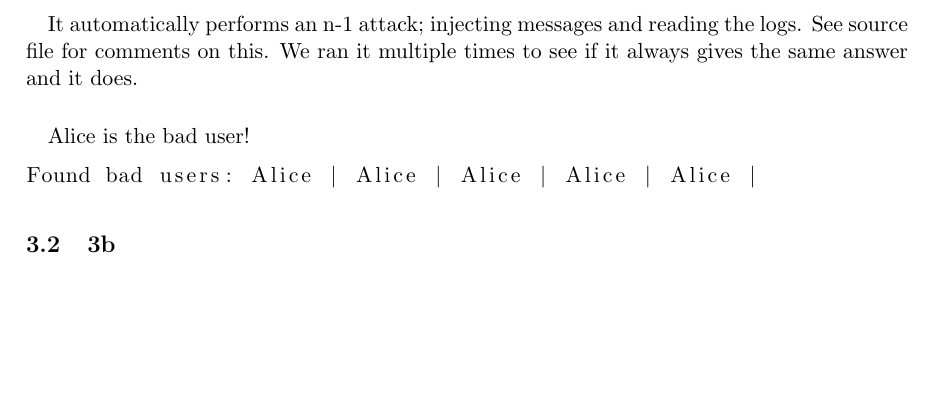
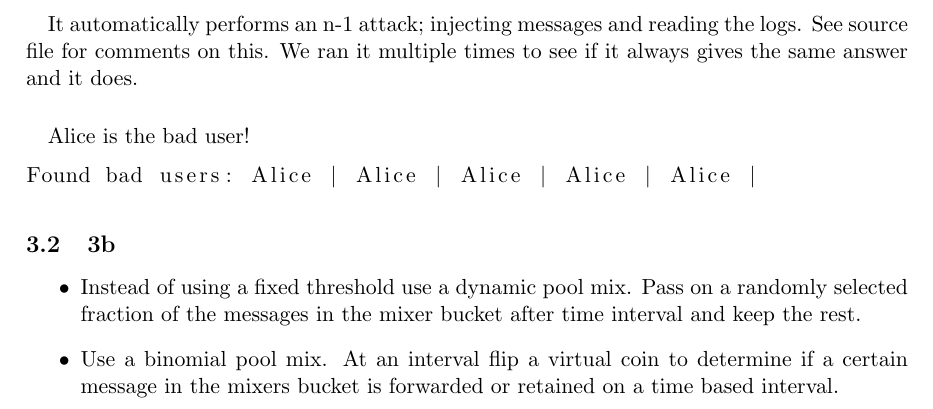
Before and after one commit to rfpronk/utpet, a LaTeX problem sheet (assignment1/src/doc/assignment1.tex): part of page 3 of 3, cut so that both start at the same text, the shorter picture padded with empty space. Compiled offline with pdfLaTeX.

Commit message:
answered 3b

```diff
--- a/assignment1/src/doc/assignment1.tex
+++ b/assignment1/src/doc/assignment1.tex
@@ -66,5 +66,9 @@ Found bad users: Alice | Alice | Alice | Alice | Alice |
 
 
 \subsection{3b}
+\begin{itemize}
+ \item Instead of using a fixed threshold use a dynamic pool mix. Pass on a randomly selected fraction of the messages in the mixer bucket after time interval and keep the rest.
+ \item Use a binomial pool mix. At an interval flip a virtual coin to determine if a certain message in the mixers bucket is forwarded or retained on a time based interval.
+\end{itemize}
 
 \end{document}
```
Also changed, not shown: assignment1/src/doc/assignment1.pdf.
